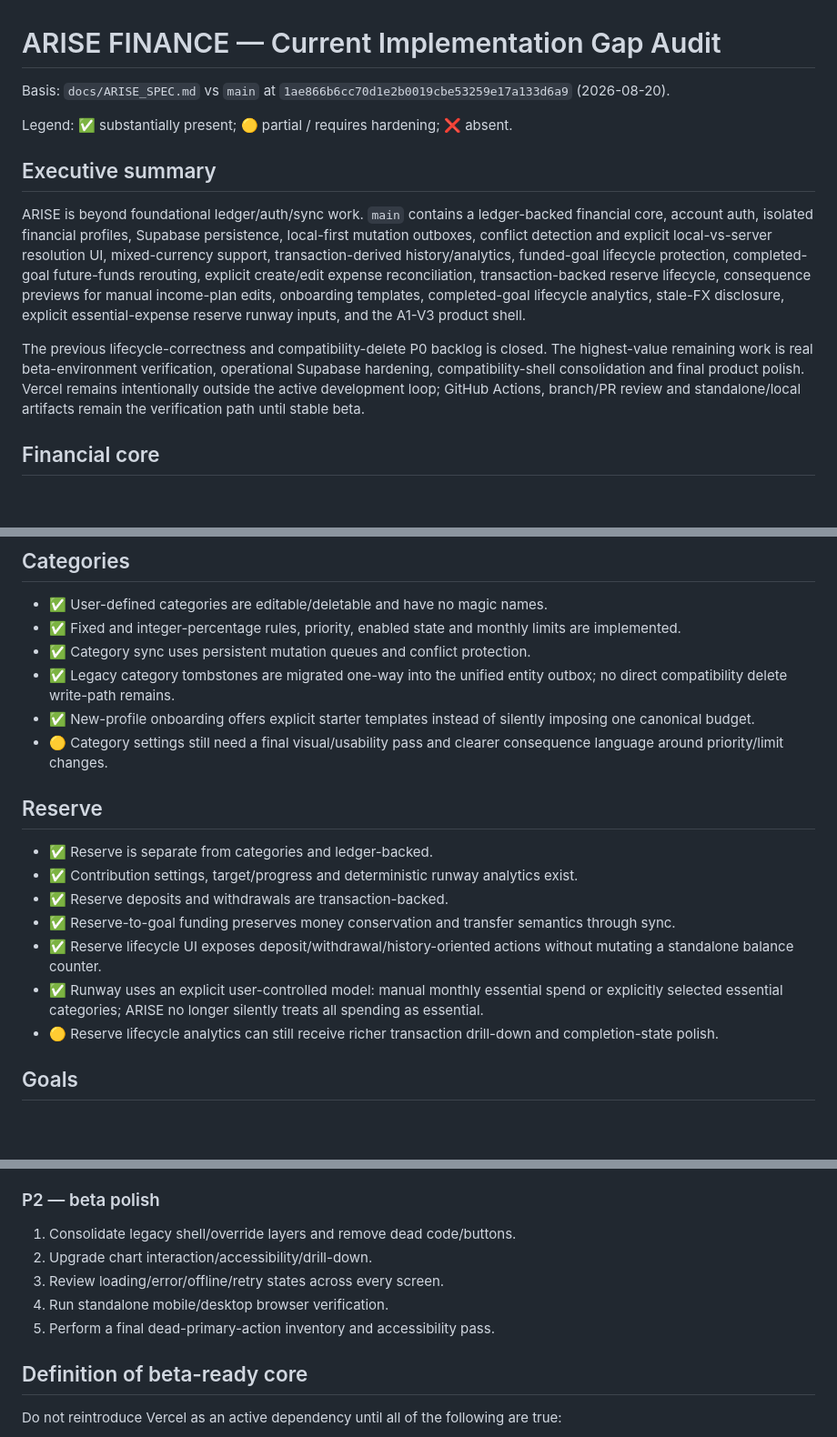
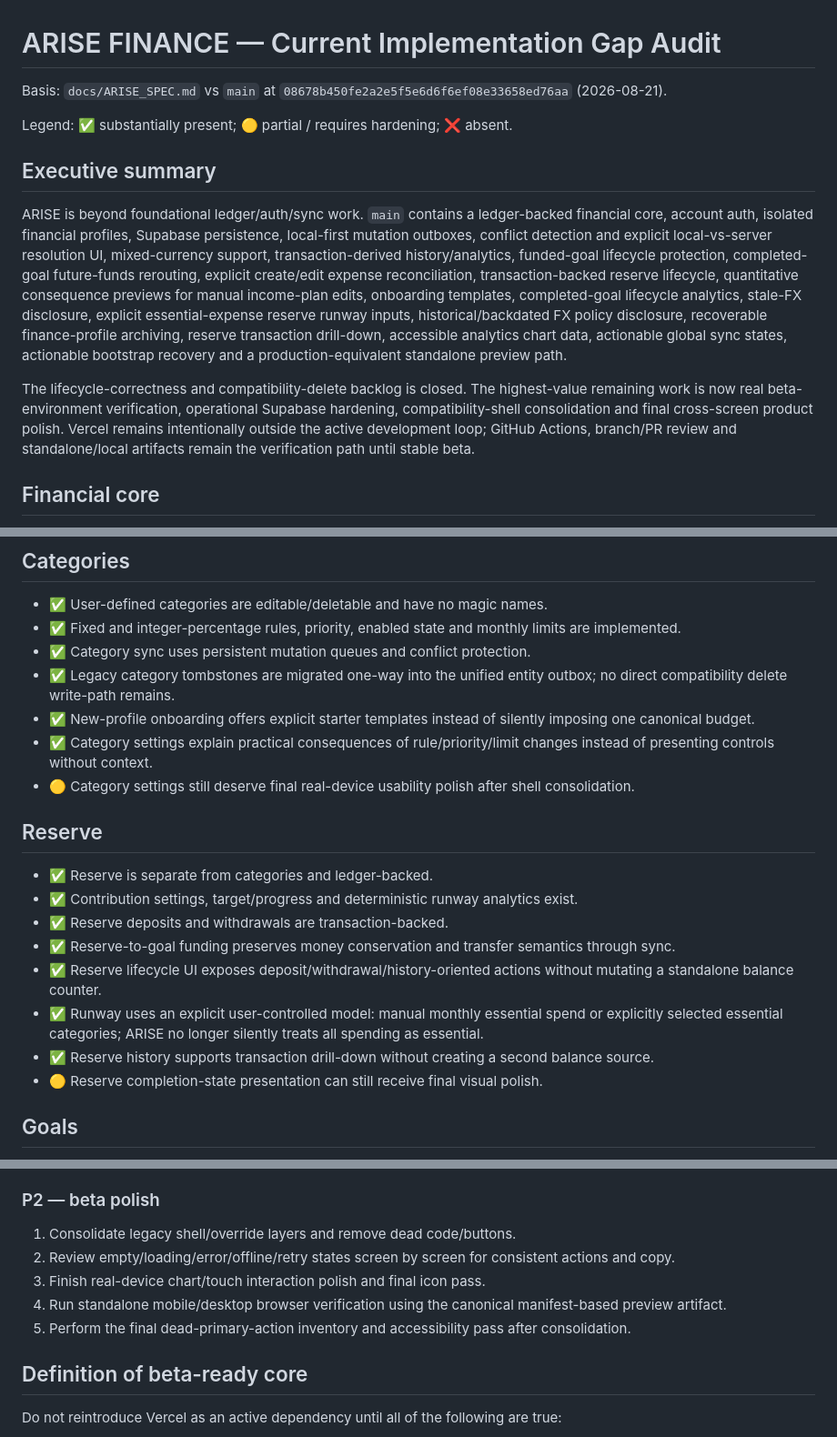
Before and after one commit to zazsoulz/ARISE-FINANCE, a Markdown page: docs/ARISE_AUDIT.md, 3 parts joined by grey strips. Shown at 91% size. GitHub-like rendering; blank space fills up the shorter version.

```diff
--- a/docs/ARISE_AUDIT.md
+++ b/docs/ARISE_AUDIT.md
@@ -1,13 +1,13 @@
 # ARISE FINANCE — Current Implementation Gap Audit
 
-Basis: `docs/ARISE_SPEC.md` vs `main` at `1ae866b6cc70d1e2b0019cbe53259e17a133d6a9` (2026-08-20).
+Basis: `docs/ARISE_SPEC.md` vs `main` at `08678b450fe2a2e5f5e6d6f6ef08e33658ed76aa` (2026-08-21).
 
 Legend: ✅ substantially present; 🟡 partial / requires hardening; ❌ absent.
 
 ## Executive summary
-ARISE is beyond foundational ledger/auth/sync work. `main` contains a ledger-backed financial core, account auth, isolated financial profiles, Supabase persistence, local-first mutation outboxes, conflict detection and explicit local-vs-server resolution UI, mixed-currency support, transaction-derived history/analytics, funded-goal lifecycle protection, completed-goal future-funds rerouting, explicit create/edit expense reconciliation, transaction-backed reserve lifecycle, consequence previews for manual income-plan edits, onboarding templates, completed-goal lifecycle analytics, stale-FX disclosure, explicit essential-expense reserve runway inputs, and the A1-V3 product shell.
+ARISE is beyond foundational ledger/auth/sync work. `main` contains a ledger-backed financial core, account auth, isolated financial profiles, Supabase persistence, local-first mutation outboxes, conflict detection and explicit local-vs-server resolution UI, mixed-currency support, transaction-derived history/analytics, funded-goal lifecycle protection, completed-goal future-funds rerouting, explicit create/edit expense reconciliation, transaction-backed reserve lifecycle, quantitative consequence previews for manual income-plan edits, onboarding templates, completed-goal lifecycle analytics, stale-FX disclosure, explicit essential-expense reserve runway inputs, historical/backdated FX policy disclosure, recoverable finance-profile archiving, reserve transaction drill-down, accessible analytics chart data, actionable global sync states, actionable bootstrap recovery and a production-equivalent standalone preview path.
 
-The previous lifecycle-correctness and compatibility-delete P0 backlog is closed. The highest-value remaining work is real beta-environment verification, operational Supabase hardening, compatibility-shell consolidation and final product polish. Vercel remains intentionally outside the active development loop; GitHub Actions, branch/PR review and standalone/local artifacts remain the verification path until stable beta.
+The lifecycle-correctness and compatibility-delete backlog is closed. The highest-value remaining work is now real beta-environment verification, operational Supabase hardening, compatibility-shell consolidation and final cross-screen product polish. Vercel remains intentionally outside the active development loop; GitHub Actions, branch/PR review and standalone/local artifacts remain the verification path until stable beta.
 
 ## Financial core
 - ✅ One effective financial calculation source of truth is used at runtime.
@@ -26,7 +26,8 @@ The previous lifecycle-correctness and compatibility-delete P0 backlog is closed
 - ✅ Category sync uses persistent mutation queues and conflict protection.
 - ✅ Legacy category tombstones are migrated one-way into the unified entity outbox; no direct compatibility delete write-path remains.
 - ✅ New-profile onboarding offers explicit starter templates instead of silently imposing one canonical budget.
-- 🟡 Category settings still need a final visual/usability pass and clearer consequence language around priority/limit changes.
+- ✅ Category settings explain practical consequences of rule/priority/limit changes instead of presenting controls without context.
+- 🟡 Category settings still deserve final real-device usability polish after shell consolidation.
 
 ## Reserve
 - ✅ Reserve is separate from categories and ledger-backed.
@@ -35,7 +36,8 @@ The previous lifecycle-correctness and compatibility-delete P0 backlog is closed
 - ✅ Reserve-to-goal funding preserves money conservation and transfer semantics through sync.
 - ✅ Reserve lifecycle UI exposes deposit/withdrawal/history-oriented actions without mutating a standalone balance counter.
 - ✅ Runway uses an explicit user-controlled model: manual monthly essential spend or explicitly selected essential categories; ARISE no longer silently treats all spending as essential.
-- 🟡 Reserve lifecycle analytics can still receive richer transaction drill-down and completion-state polish.
+- ✅ Reserve history supports transaction drill-down without creating a second balance source.
+- 🟡 Reserve completion-state presentation can still receive final visual polish.
 
 ## Goals
 - ✅ Goals participate in automatic allocation by priority/deadline/pace.
@@ -163,10 +171,10 @@ The previous lifecycle-correctness and compatibility-delete P0 backlog is closed
 
 ### P2 — beta polish
 1. Consolidate legacy shell/override layers and remove dead code/buttons.
-2. Upgrade chart interaction/accessibility/drill-down.
-3. Review loading/error/offline/retry states across every screen.
-4. Run standalone mobile/desktop browser verification.
-5. Perform a final dead-primary-action inventory and accessibility pass.
+2. Review empty/loading/error/offline/retry states screen by screen for consistent actions and copy.
+3. Finish real-device chart/touch interaction polish and final icon pass.
+4. Run standalone mobile/desktop browser verification using the canonical manifest-based preview artifact.
+5. Perform the final dead-primary-action inventory and accessibility pass after consolidation.
 
 ## Definition of beta-ready core
 Do not reintroduce Vercel as an active dependency until all of the following are true:
```
Also changed, not shown: other parts of docs/ARISE_AUDIT.md (+18 -12 lines).
